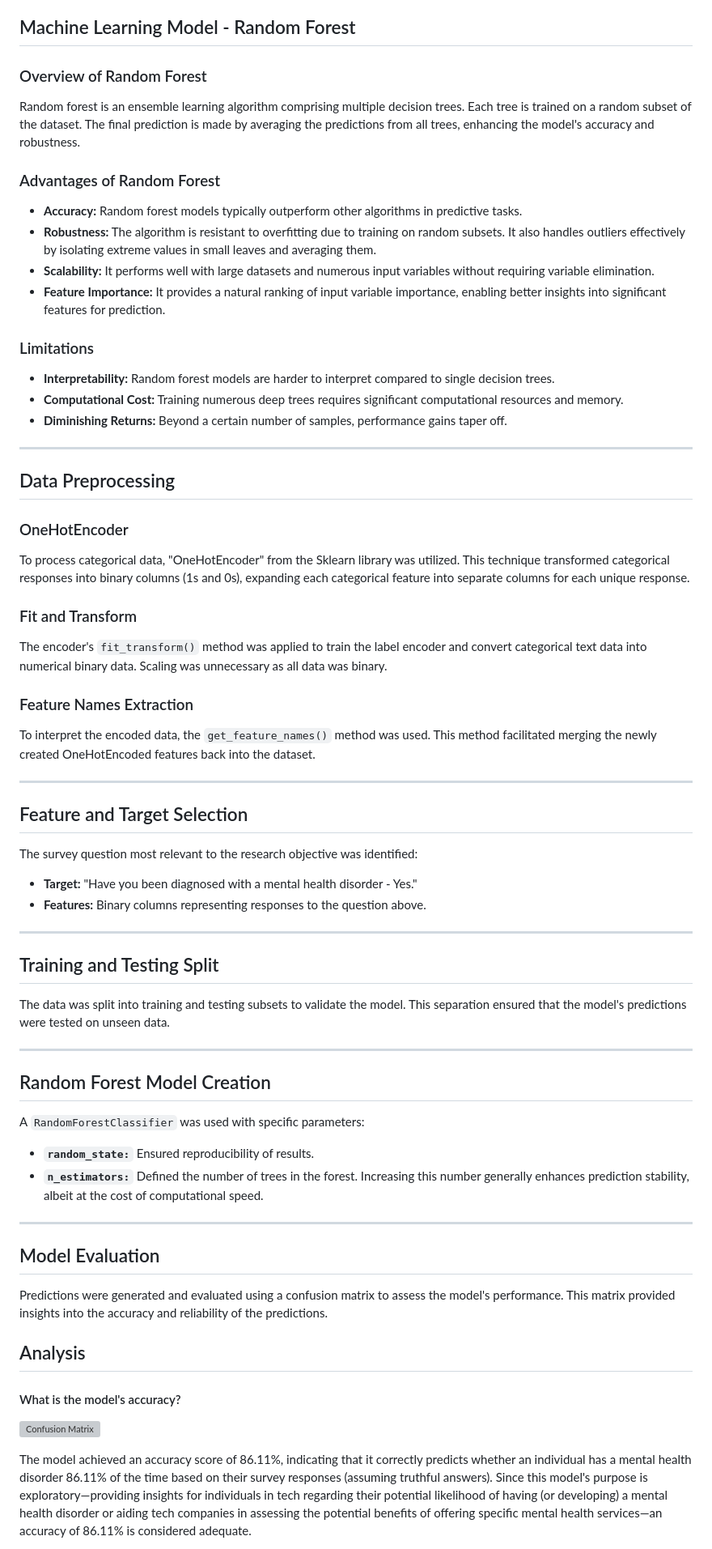
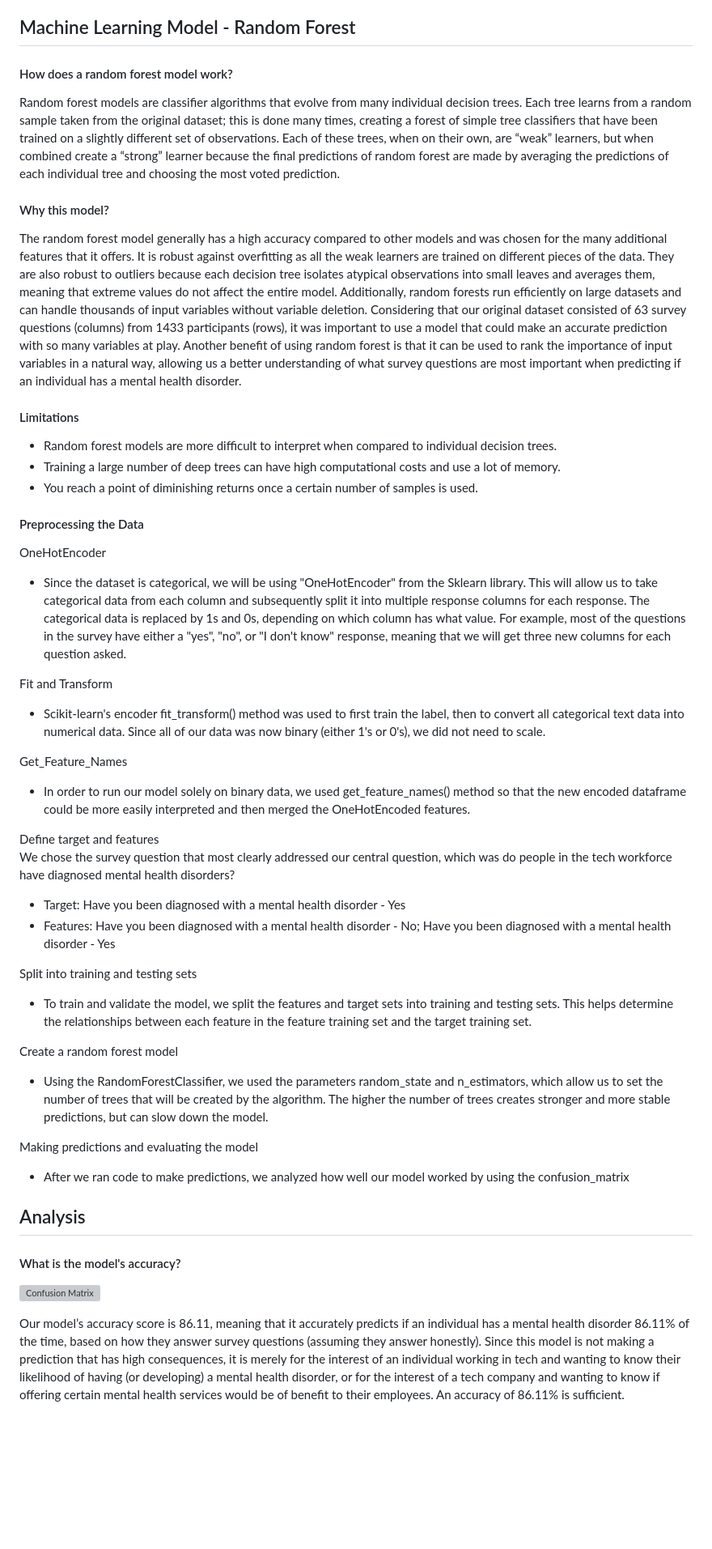
Before and after one commit to udhaya20082003/Workforce-wellness-machine-learning, a Markdown page: README.md, the part around one of its changes. Shown at 81% size. Rendered like a GitHub page; blank space fills up the shorter version; grey boxes are pictures that could not be loaded.

```diff
--- a/README.md
+++ b/README.md
@@ -29,61 +53,45 @@ The cleaned dataset was loaded into a SQLite database using Pandas and SQLAlchem
 
 ## Machine Learning Model - Random Forest
 
-### Overview of Random Forest
-Random forest is an ensemble learning algorithm comprising multiple decision trees. Each tree is trained on a random subset of the dataset. The final prediction is made by averaging the predictions from all trees, enhancing the model's accuracy and robustness.
+#### How does a random forest model work?
+Random forest models are classifier algorithms that evolve from many individual decision trees. Each tree learns from a random sample taken from the original dataset; this is done many times, creating a forest of simple tree classifiers that have been trained on a slightly different set of observations. Each of these trees, when on their own, are “weak” learners, but when combined create a “strong” learner because the final predictions of random forest are made by averaging the predictions of each individual tree and choosing the most voted prediction. <br>
 
-### Advantages of Random Forest
-- **Accuracy:** Random forest models typically outperform other algorithms in predictive tasks.
-- **Robustness:** The algorithm is resistant to overfitting due to training on random subsets. It also handles outliers effectively by isolating extreme values in small leaves and averaging them.
-- **Scalability:** It performs well with large datasets and numerous input variables without requiring variable elimination.
-- **Feature Importance:** It provides a natural ranking of input variable importance, enabling better insights into significant features for prediction.
+#### Why this model?
+The random forest model generally has a high accuracy compared to other models and was chosen for the many additional features that it offers. It is robust against overfitting as all the weak learners are trained on different pieces of the data. They are also robust to outliers because each decision tree isolates atypical observations into small leaves and averages them, meaning that extreme values do not affect the entire model. Additionally, random forests run efficiently on large datasets and can handle thousands of input variables without variable deletion. Considering that our original dataset consisted of 63 survey questions (columns) from 1433 participants (rows), it was important to use a model that could make an accurate prediction with so many variables at play. Another benefit of using random forest is that it can be used to rank the importance of input variables in a natural way, allowing us a better understanding of what survey questions are most important when predicting if an individual has a mental health disorder. <br>
 
-### Limitations
-- **Interpretability:** Random forest models are harder to interpret compared to single decision trees.
-- **Computational Cost:** Training numerous deep trees requires significant computational resources and memory.
-- **Diminishing Returns:** Beyond a certain number of samples, performance gains taper off.
+#### Limitations
+- Random forest models are more difficult to interpret when compared to individual decision trees.
+- Training a large number of deep trees can have high computational costs and use a lot of memory.
+- You reach a point of diminishing returns once a certain number of samples is used.
 
----
+#### Preprocessing the Data
+OneHotEncoder
+- Since the dataset is categorical, we will be using "OneHotEncoder" from the Sklearn library. This will allow us to take categorical data from each column and subsequently split it into multiple response columns for each response. The categorical data is replaced by 1s and 0s, depending on which column has what value. For example, most of the questions in the survey have either a "yes", "no", or "I don't know" response, meaning that we will get three new columns for each question asked. <br>
 
-## Data Preprocessing
+Fit and Transform
+- Scikit-learn's encoder fit_transform() method was used to first train the label, then to convert all categorical text data into numerical data. Since all of our data was now binary (either 1's or 0's), we did not need to scale. <br>
 
-### OneHotEncoder
-To process categorical data, "OneHotEncoder" from the Sklearn library was utilized. This technique transformed categorical responses into binary columns (1s and 0s), expanding each categorical feature into separate columns for each unique response.
+Get_Feature_Names
+- In order to run our model solely on binary data, we used get_feature_names() method so that the new encoded dataframe could be more easily interpreted and then merged the OneHotEncoded features.<br>
 
-### Fit and Transform
-The encoder's `fit_transform()` method was applied to train the label encoder and convert categorical text data into numerical binary data. Scaling was unnecessary as all data was binary.
+Define target and features<br/>
+We chose the survey question that most clearly addressed our central question, which was do people in the tech workforce have diagnosed mental health disorders?
+- Target: Have you been diagnosed with a mental health disorder - Yes
+- Features: Have you been diagnosed with a mental health disorder - No; Have you been diagnosed with a mental health disorder - Yes <br>
 
-### Feature Names Extraction
-To interpret the encoded data, the `get_feature_names()` method was used. This method facilitated merging the newly created OneHotEncoded features back into the dataset.
+Split into training and testing sets
+- To train and validate the model, we split the features and target sets into training and testing sets. This helps determine the relationships between each feature in the feature training set and the target training set. <br>
 
----
+Create a random forest model
+- Using the RandomForestClassifier, we used the parameters random_state and n_estimators, which allow us to set the number of trees that will be created by the algorithm. The higher the number of trees creates stronger and more stable predictions, but can slow down the model.
 
-## Feature and Target Selection
-The survey question most relevant to the research objective was identified:
-- **Target:** "Have you been diagnosed with a mental health disorder - Yes."
-- **Features:** Binary columns representing responses to the question above.
-
----
-
-## Training and Testing Split
-The data was split into training and testing subsets to validate the model. This separation ensured that the model's predictions were tested on unseen data.
-
----
-
-## Random Forest Model Creation
-A `RandomForestClassifier` was used with specific parameters:
-- **`random_state:`** Ensured reproducibility of results.
-- **`n_estimators:`** Defined the number of trees in the forest. Increasing this number generally enhances prediction stability, albeit at the cost of computational speed.
-
----
-
-## Model Evaluation
-Predictions were generated and evaluated using a confusion matrix to assess the model's performance. This matrix provided insights into the accuracy and reliability of the predictions.
+Making predictions and evaluating the model
+- After we ran code to make predictions, we analyzed how well our model worked by using the confusion_matrix
 
 ## Analysis
 
 #### What is the model's accuracy?
 ![Confusion Matrix](https://github.com/user-attachments/assets/7feb39cf-2cce-4f62-a483-184a2ebb7eca) <br>
 
-The model achieved an accuracy score of 86.11%, indicating that it correctly predicts whether an individual has a mental health disorder 86.11% of the time based on their survey responses (assuming truthful answers). Since this model's purpose is exploratory—providing insights for individuals in tech regarding their potential likelihood of having (or developing) a mental health disorder or aiding tech companies in assessing the potential benefits of offering specific mental health services—an accuracy of 86.11% is considered adequate.<br>
+Our model’s accuracy score is 86.11, meaning that it accurately predicts if an individual has a mental health disorder 86.11% of the time, based on how they answer survey questions (assuming they answer honestly). Since this model is not making a prediction that has high consequences, it is merely for the interest of an individual working in tech and wanting to know their likelihood of having (or developing) a mental health disorder, or for the interest of a tech company and wanting to know if offering certain mental health services would be of benefit to their employees. An accuracy of 86.11% is sufficient.<br>
 
```
Also changed, not shown: other parts of README.md (+58 -22 lines).
